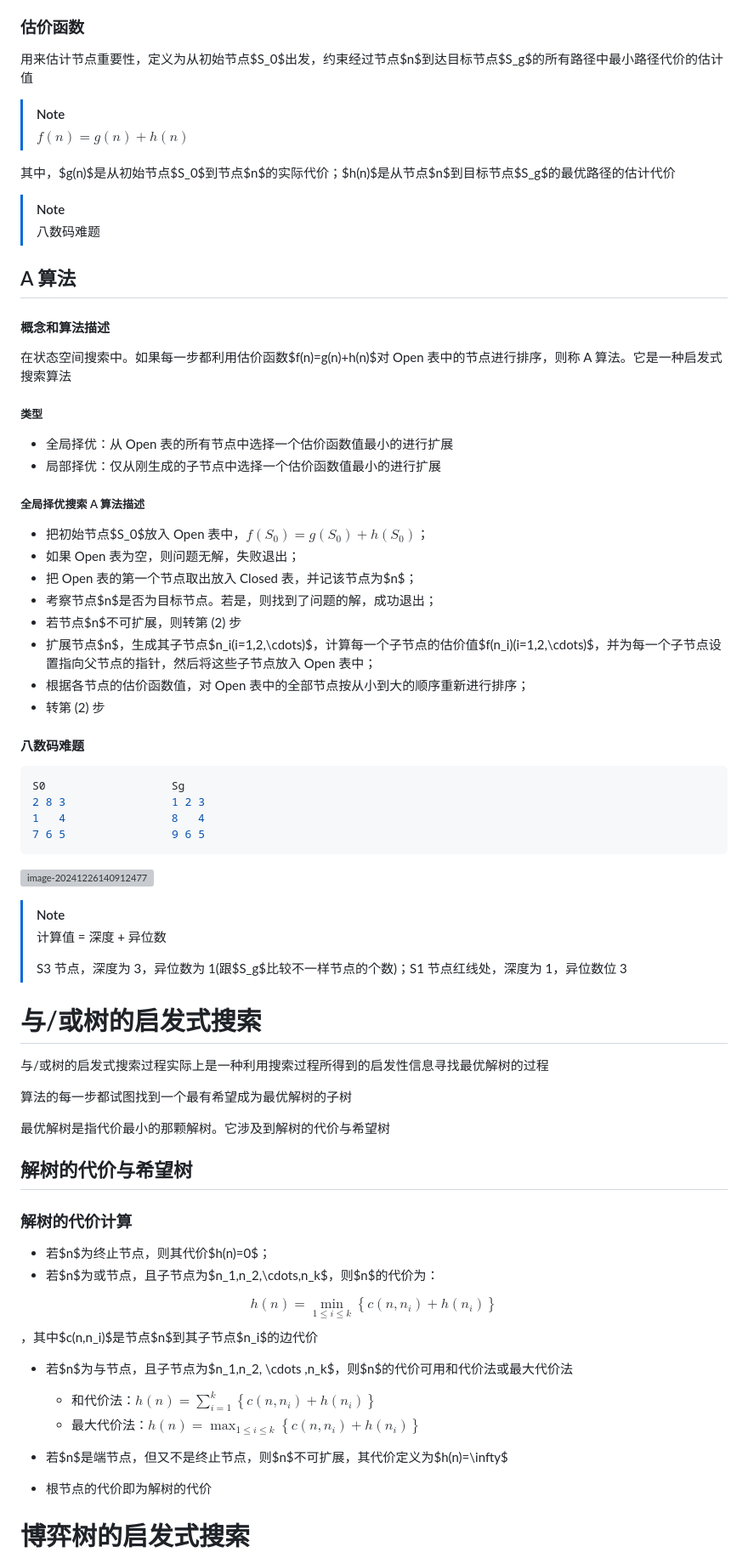
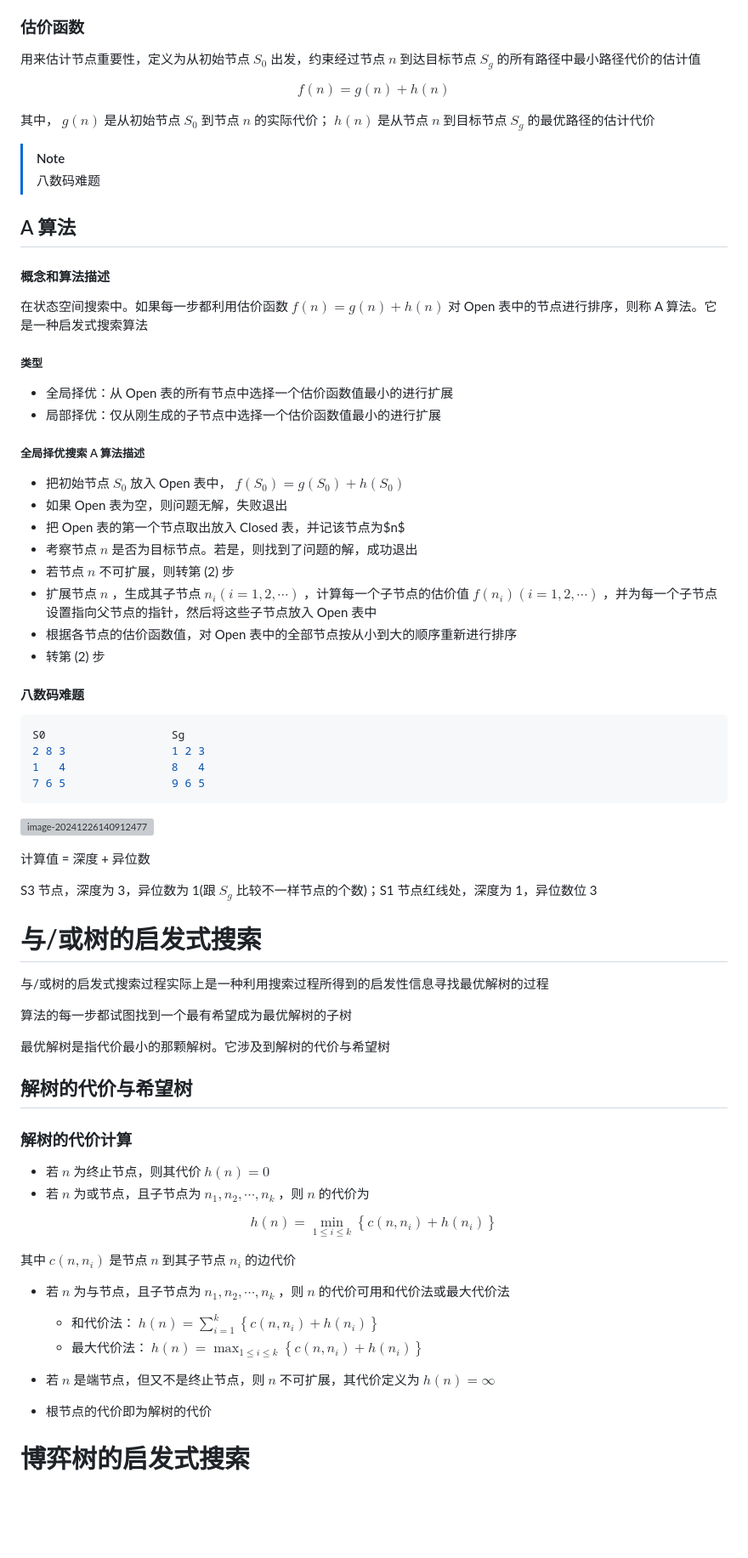
Before and after one commit to chai-mi/note, a Markdown page: 人工智能基础与应用/4. 智能搜索技术.md, the part around one of its changes. Shown at 85% size. Drawn GitHub-style; blank space fills up the shorter version; grey boxes are pictures that could not be loaded.

```diff
--- a/人工智能基础与应用/4. 智能搜索技术.md
+++ b/人工智能基础与应用/4. 智能搜索技术.md
@@ -154,13 +155,13 @@
 
 ### 估价函数
 
-用来估计节点重要性，定义为从初始节点$S_0$出发，约束经过节点$n$到达目标节点$S_g$的所有路径中最小路径代价的估计值
+用来估计节点重要性，定义为从初始节点 $S_0$ 出发，约束经过节点 $n$ 到达目标节点 $S_g$ 的所有路径中最小路径代价的估计值
 
-> [!NOTE]
->
-> $f(n)=g(n)+h(n)$
+$$
+f(n)=g(n)+h(n)
+$$
 
-其中，$g(n)$是从初始节点$S_0$到节点$n$的实际代价；$h(n)$是从节点$n$到目标节点$S_g$的最优路径的估计代价
+其中， $g(n)$ 是从初始节点 $S_0$ 到节点 $n$ 的实际代价； $h(n)$ 是从节点 $n$ 到目标节点 $S_g$ 的最优路径的估计代价
 
 > [!NOTE]
 >
@@ -170,7 +171,7 @@
 
 #### 概念和算法描述
 
-在状态空间搜索中。如果每一步都利用估价函数$f(n)=g(n)+h(n)$对 Open 表中的节点进行排序，则称 A 算法。它是一种启发式搜索算法
+在状态空间搜索中。如果每一步都利用估价函数 $f(n)=g(n)+h(n)$ 对 Open 表中的节点进行排序，则称 A 算法。它是一种启发式搜索算法
 
 ##### 类型
 
@@ -179,13 +180,13 @@
 
 ##### 全局择优搜索 A 算法描述
 
-- 把初始节点$S_0$放入 Open 表中，$f(S_0)=g(S_0)+h(S_0)$；
-- 如果 Open 表为空，则问题无解，失败退出；
-- 把 Open 表的第一个节点取出放入 Closed 表，并记该节点为$n$；
-- 考察节点$n$是否为目标节点。若是，则找到了问题的解，成功退出；
-- 若节点$n$不可扩展，则转第 (2) 步
-- 扩展节点$n$，生成其子节点$n_i(i=1,2,\cdots)$，计算每一个子节点的估价值$f(n_i)(i=1,2,\cdots)$，并为每一个子节点设置指向父节点的指针，然后将这些子节点放入 Open 表中；
-- 根据各节点的估价函数值，对 Open 表中的全部节点按从小到大的顺序重新进行排序；
+- 把初始节点 $S_0$ 放入 Open 表中， $f(S_0)=g(S_0)+h(S_0)$
+- 如果 Open 表为空，则问题无解，失败退出
+- 把 Open 表的第一个节点取出放入 Closed 表，并记该节点为$n$
+- 考察节点 $n$ 是否为目标节点。若是，则找到了问题的解，成功退出
+- 若节点 $n$ 不可扩展，则转第 (2) 步
+- 扩展节点 $n$ ，生成其子节点 $n_i(i=1,2,\cdots)$ ，计算每一个子节点的估价值 $f(n_i)(i=1,2,\cdots)$ ，并为每一个子节点设置指向父节点的指针，然后将这些子节点放入 Open 表中
+- 根据各节点的估价函数值，对 Open 表中的全部节点按从小到大的顺序重新进行排序
 - 转第 (2) 步
 
 #### 八数码难题
@@ -199,11 +200,9 @@ S0                   Sg
 
 ![image-20241226140912477](./image/八数码难题.png)
 
-> [!NOTE]
->
-> 计算值 = 深度 + 异位数
->
-> S3 节点，深度为 3，异位数为 1(跟$S_g$比较不一样节点的个数)；S1 节点红线处，深度为 1，异位数位 3
+计算值 = 深度 + 异位数
+
+S3 节点，深度为 3，异位数为 1(跟 $S_g$ 比较不一样节点的个数)；S1 节点红线处，深度为 1，异位数位 3
 
 # 与/或树的启发式搜索
 
@@ -217,16 +216,20 @@ S0                   Sg
 
 ### 解树的代价计算
 
-- 若$n$为终止节点，则其代价$h(n)=0$；
-- 若$n$为或节点，且子节点为$n_1,n_2,\cdots,n_k$，则$n$的代价为：
+- 若 $n$ 为终止节点，则其代价 $h(n)=0$
+- 若 $n$ 为或节点，且子节点为 $n_1,n_2,\cdots,n_k$ ，则 $n$ 的代价为
 
-$$h(n)=\min_{1\le i\le k}\left\{c(n,n_i)+h(n_i)\right\}$$，其中$c(n,n_i)$是节点$n$到其子节点$n_i$的边代价
+$$
+h(n)=\min_{1\le i\le k}\left\{c(n,n_i)+h(n_i)\right\}
+$$
 
-- 若$n$为与节点，且子节点为$n_1,n_2, \cdots ,n_k$，则$n$的代价可用和代价法或最大代价法
-  - 和代价法：$h(n)=\sum_{i=1}^{k}\left\{c(n,n_{i})+h(n_{i})\right\}$
-  - 最大代价法：$h(n)=\max_{1\leq i\leq k}\left\{c(n,n_{i})+h(n_{i})\right\}$
+其中 $c(n,n_i)$ 是节点 $n$ 到其子节点 $n_i$ 的边代价
 
-- 若$n$是端节点，但又不是终止节点，则$n$不可扩展，其代价定义为$h(n)=\infty$
+- 若 $n$ 为与节点，且子节点为 $n_1,n_2, \cdots ,n_k$ ，则 $n$ 的代价可用和代价法或最大代价法
+  - 和代价法： $h(n)=\sum_{i=1}^{k}\left\{c(n,n_{i})+h(n_{i})\right\}$
+  - 最大代价法： $h(n)=\max_{1\leq i\leq k}\left\{c(n,n_{i})+h(n_{i})\right\}$
+
+- 若 $n$ 是端节点，但又不是终止节点，则 $n$ 不可扩展，其代价定义为 $h(n)=\infty$
 - 根节点的代价即为解树的代价
 
 # 博弈树的启发式搜索
```
Also changed, not shown: other parts of 人工智能基础与应用/4. 智能搜索技术.md (+43 -36 lines), 人工智能基础与应用/1. 人工智能简介数学基础.md (+1 -1 lines).
